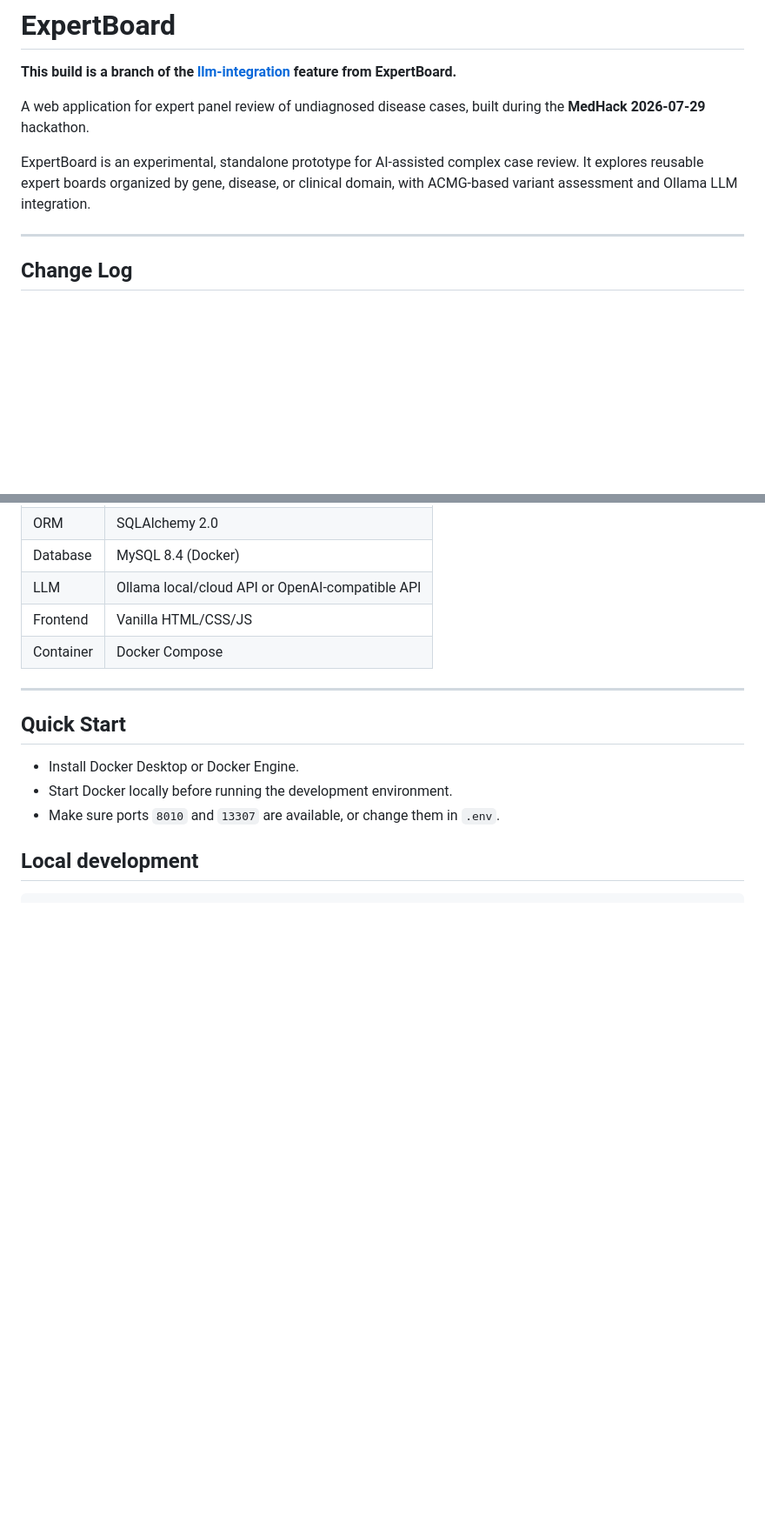
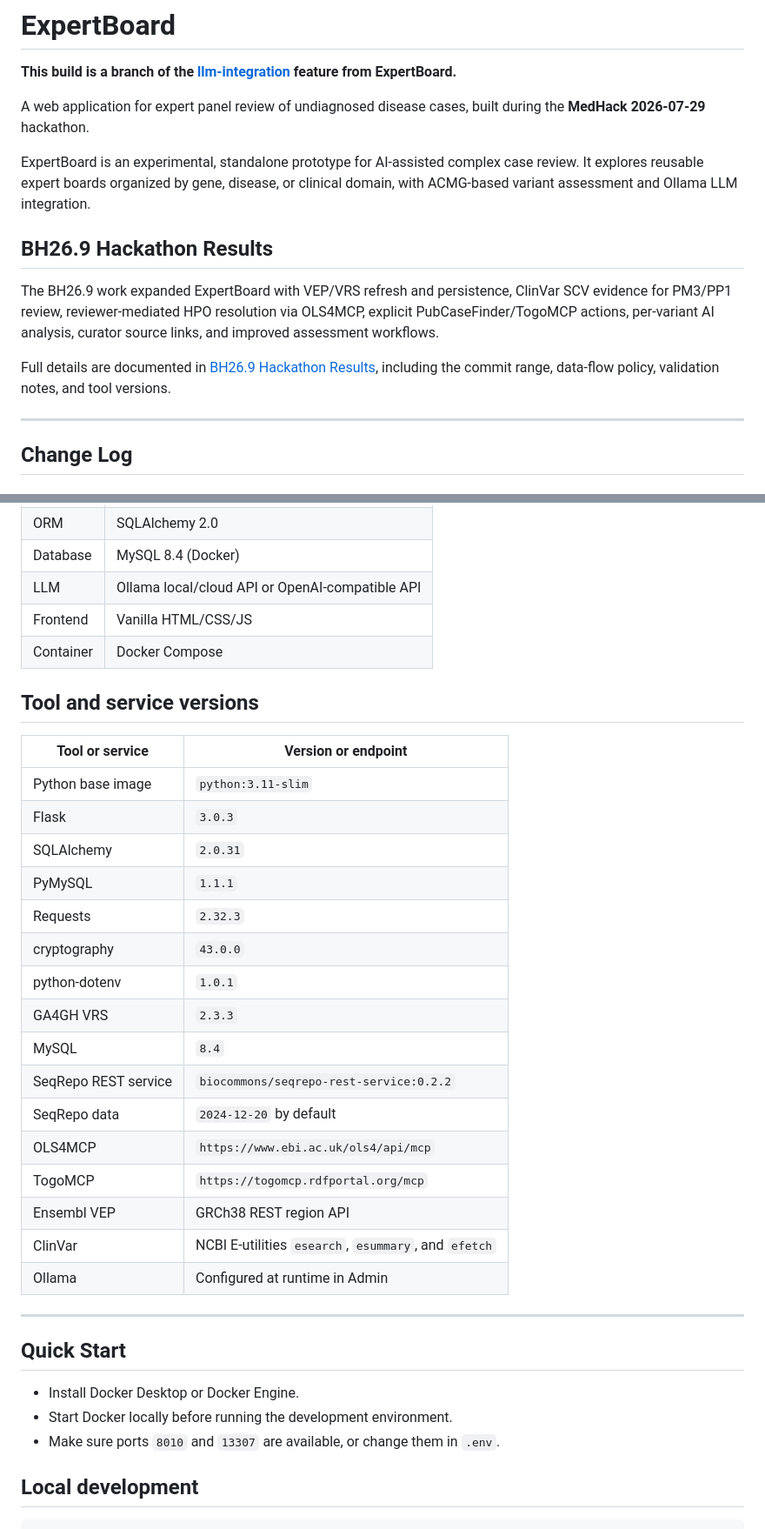
Before and after one commit to PubCaseFinder/expertboard, a Markdown page: README.md, 2 parts joined by grey strips. Shown at 87% size. Drawn GitHub-style; blank space fills up the shorter version.

Commit message:
add documents about BH

```diff
--- a/README.md
+++ b/README.md
@@ -5,6 +5,16 @@
 A web application for expert panel review of undiagnosed disease cases, built during the **MedHack 2026-07-29** hackathon.
 
 ExpertBoard is an experimental, standalone prototype for AI-assisted complex case review. It explores reusable expert boards organized by gene, disease, or clinical domain, with ACMG-based variant assessment and Ollama LLM integration.
+
+## BH26.9 Hackathon Results
+
+The BH26.9 work expanded ExpertBoard with VEP/VRS refresh and persistence,
+ClinVar SCV evidence for PM3/PP1 review, reviewer-mediated HPO resolution via
+OLS4MCP, explicit PubCaseFinder/TogoMCP actions, per-variant AI analysis,
+curator source links, and improved assessment workflows.
+
+Full details are documented in [BH26.9 Hackathon Results](docs/bh26.9-hackathon-results.md),
+including the commit range, data-flow policy, validation notes, and tool versions.
 
 ---
 
@@ -90,6 +100,27 @@ Changes were made to criteria assignment so that it is more aligned to current A
 | LLM | Ollama local/cloud API or OpenAI-compatible API |
 | Frontend | Vanilla HTML/CSS/JS |
 | Container | Docker Compose |
+
+## Tool and service versions
+
+| Tool or service | Version or endpoint |
+|---|---|
+| Python base image | `python:3.11-slim` |
+| Flask | `3.0.3` |
+| SQLAlchemy | `2.0.31` |
+| PyMySQL | `1.1.1` |
+| Requests | `2.32.3` |
+| cryptography | `43.0.0` |
+| python-dotenv | `1.0.1` |
+| GA4GH VRS | `2.3.3` |
+| MySQL | `8.4` |
+| SeqRepo REST service | `biocommons/seqrepo-rest-service:0.2.2` |
+| SeqRepo data | `2024-12-20` by default |
+| OLS4MCP | `https://www.ebi.ac.uk/ols4/api/mcp` |
+| TogoMCP | `https://togomcp.rdfportal.org/mcp` |
+| Ensembl VEP | GRCh38 REST region API |
+| ClinVar | NCBI E-utilities `esearch`, `esummary`, and `efetch` |
+| Ollama | Configured at runtime in Admin |
 
 ---
 
```
Also changed, not shown: docs/bh26.9-hackathon-results.md (added, +170 -0 lines).
